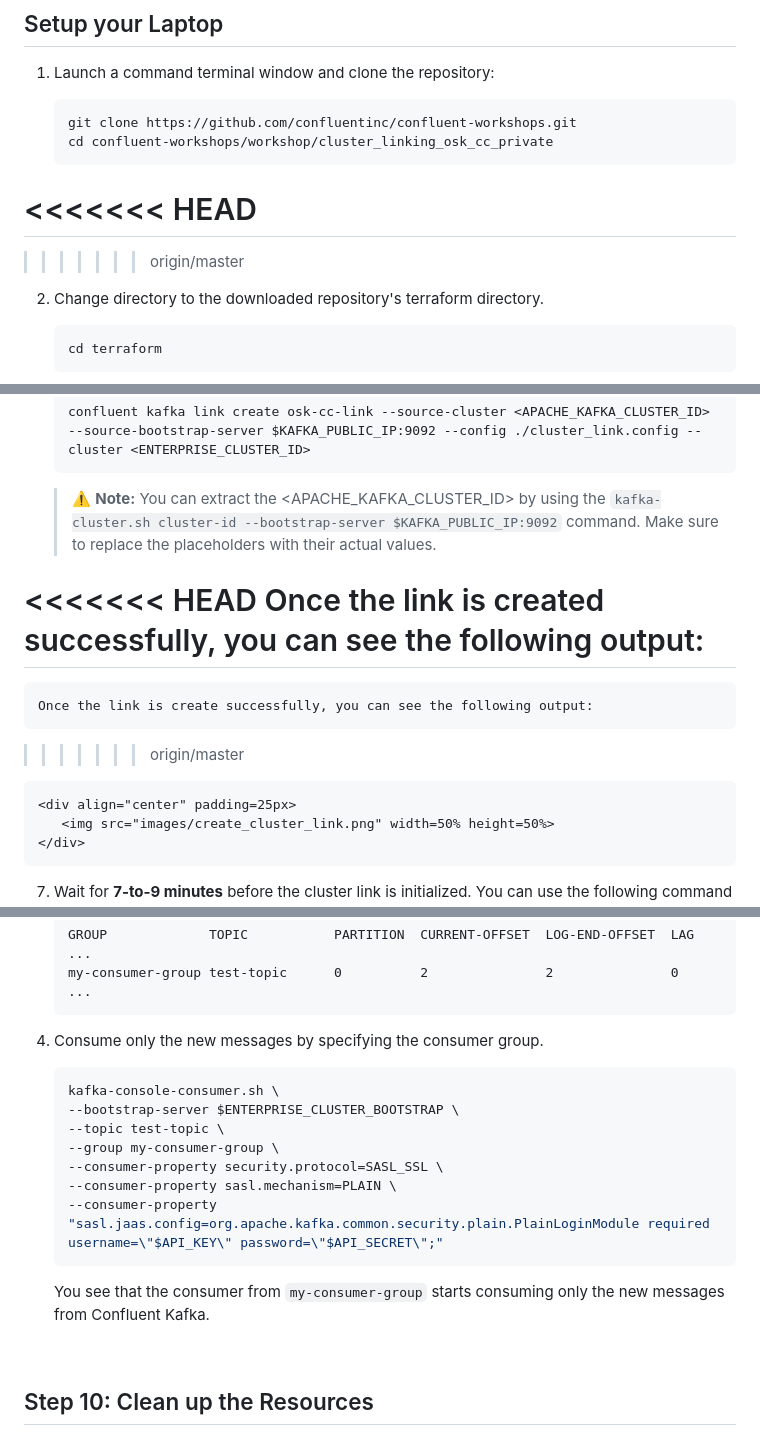
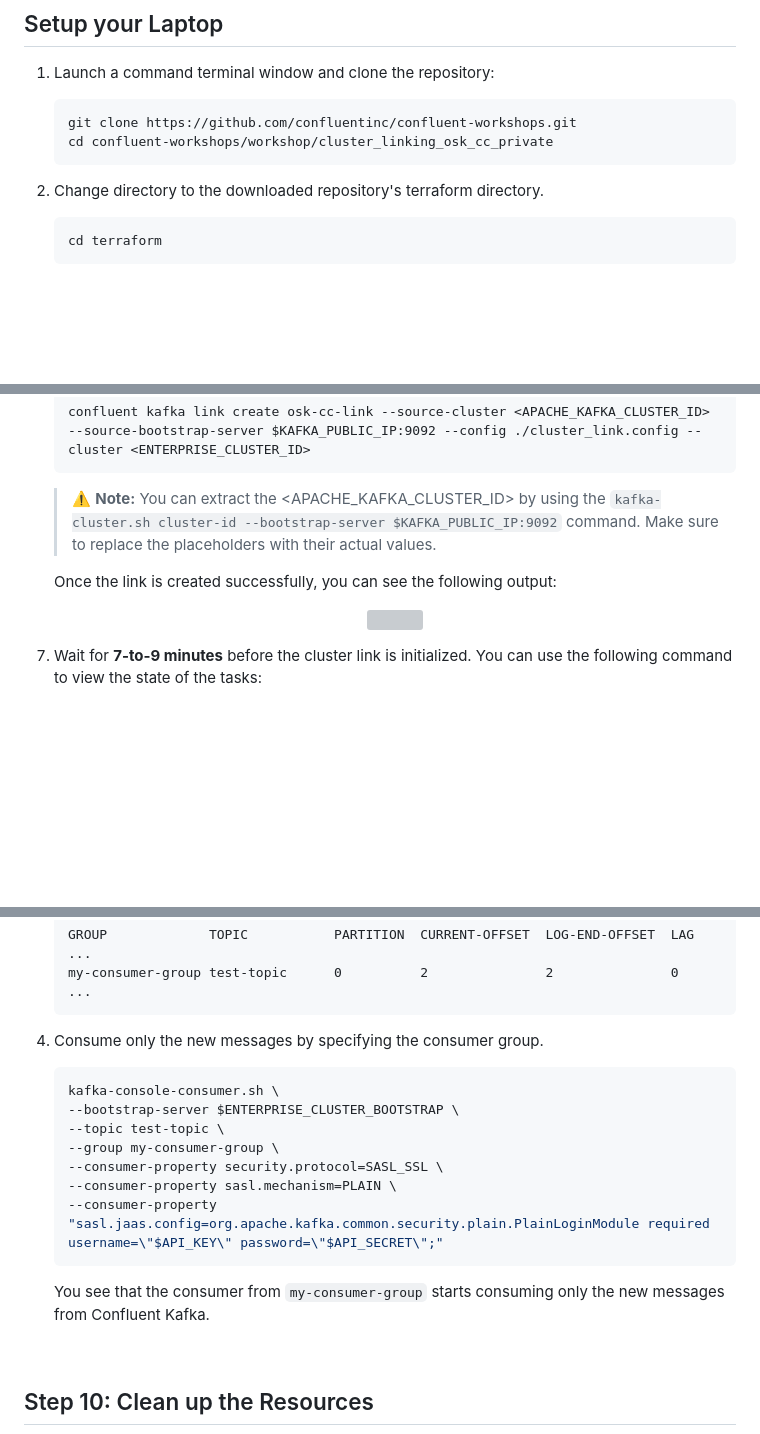
Before and after one commit to confluentinc/confluent-workshops, a Markdown page: workshop/cluster_linking_osk_cc_private/README.md, 3 parts joined by grey strips. Rendered like a GitHub page; blank space fills up the shorter version; grey boxes are pictures that could not be loaded.

````diff
--- a/workshop/cluster_linking_osk_cc_private/README.md
+++ b/workshop/cluster_linking_osk_cc_private/README.md
@@ -128,10 +128,7 @@ Install **Kafka command-line interface (CLI)** on your laptop without running a
     git clone https://github.com/confluentinc/confluent-workshops.git
     cd confluent-workshops/workshop/cluster_linking_osk_cc_private
     ```
-<<<<<<< HEAD
-=======
 
->>>>>>> origin/master
 2. Change directory to the downloaded repository's terraform directory.
 
    ```
@@ -542,11 +523,7 @@ To set up Cluster Linking, follow these steps:
 
     > ⚠️ **Note:** You can extract the <APACHE_KAFKA_CLUSTER_ID> by using the `kafka-cluster.sh cluster-id --bootstrap-server $KAFKA_PUBLIC_IP:9092` command. Make sure to replace the placeholders with their actual values.
 
-<<<<<<< HEAD
     Once the link is created successfully, you can see the following output:
-=======
-    Once the link is create successfully, you can see the following output:
->>>>>>> origin/master
 
     <div align="center" padding=25px>
        <img src="images/create_cluster_link.png" width=50% height=50%>
@@ -712,7 +689,7 @@ In this section, you will simulate a typical producer and consumer migration usi
     my-consumer-group test-topic      0          2               2               0       ...
     ```
 
-7. Consume only the new messages by specifying the consumer group.
+4. Consume only the new messages by specifying the consumer group.
 
     ```bash
     kafka-console-consumer.sh \
@@ -728,6 +705,7 @@ In this section, you will simulate a typical producer and consumer migration usi
 
 
 <br>
+
 
 ## <a name="step-10"></a>Step 10: Clean up the Resources
 
````
Also changed, not shown: other parts of workshop/cluster_linking_osk_cc_private/README.md (+12 -27 lines).
